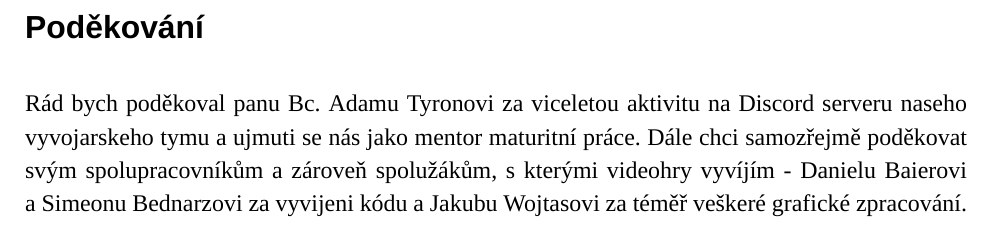
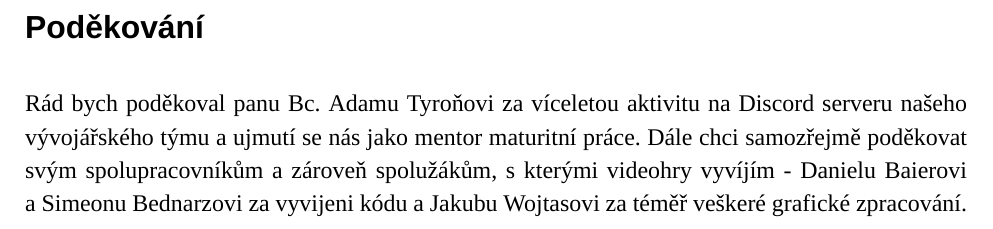
Before and after one commit to hmmmDan/maturita_latex, a LaTeX thesis (main.tex): part of page 3 of 50, cut so that both start at the same text. Compiled offline with XeLaTeX; a missing font is replaced by an installed copy or a similar font.

Commit message:
update podekovani

```diff
--- a/main.tex
+++ b/main.tex
@@ -140,7 +140,7 @@ This thesis examines the development of the video game Surreal Bowling: Salvatio
 video game, 2D platformer, Unity, C\#
 
 \chapter*{Poděkování}
-Rád bych poděkoval panu Bc. Adamu Tyronovi za viceletou aktivitu na Discord serveru naseho vyvojarskeho tymu a ujmuti se nás jako mentor maturitní práce. Dále chci samozřejmě poděkovat svým spolupracovníkům a zároveň spolužákům, s kterými videohry vyvíjím - Danielu Baierovi a Simeonu Bednarzovi za vyvijeni kódu a Jakubu Wojtasovi za téměř veškeré grafické zpracování.
+Rád bych poděkoval panu Bc. Adamu Tyroňovi za víceletou aktivitu na Discord serveru našeho vývojářského týmu a ujmutí se nás jako mentor maturitní práce. Dále chci samozřejmě poděkovat svým spolupracovníkům a zároveň spolužákům, s kterými videohry vyvíjím - Danielu Baierovi a Simeonu Bednarzovi za vyvijeni kódu a Jakubu Wojtasovi za téměř veškeré grafické zpracování.
 
 
 \chapter*{Prohlášení}
```
Also changed, not shown: 7 other files.
